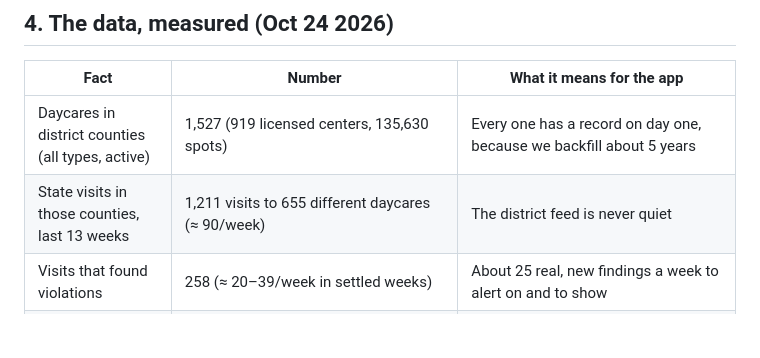
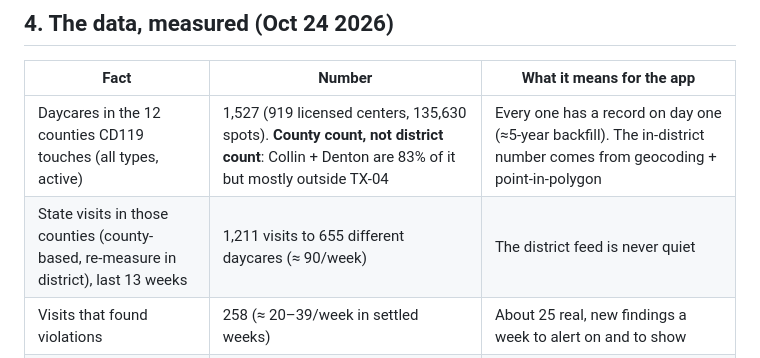
Before and after one commit to areebhirani-beep/daycare-watch, a Markdown page: docs/ARCHITECTURE.md, the part around the change. GitHub-like rendering; blank space fills up the shorter version.

Commit message:
docs: add verified official sources; relabel 1,527 as a county count

```diff
--- a/docs/ARCHITECTURE.md
+++ b/docs/ARCHITECTURE.md
@@ -65,8 +65,8 @@
 
 | Fact | Number | What it means for the app |
 |---|---|---|
-| Daycares in district counties (all types, active) | 1,527 (919 licensed centers, 135,630 spots) | Every one has a record on day one, because we backfill about 5 years |
-| State visits in those counties, last 13 weeks | 1,211 visits to 655 different daycares (≈ 90/week) | The district feed is never quiet |
+| Daycares in the 12 counties CD119 touches (all types, active) | 1,527 (919 licensed centers, 135,630 spots). **County count, not district count**: Collin + Denton are 83% of it but mostly outside TX-04 | Every one has a record on day one (≈5-year backfill). The in-district number comes from geocoding + point-in-polygon |
+| State visits in those counties (county-based, re-measure in district), last 13 weeks | 1,211 visits to 655 different daycares (≈ 90/week) | The district feed is never quiet |
 | Visits that found violations | 258 (≈ 20–39/week in settled weeks) | About 25 real, new findings a week to alert on and to show |
 | Per-daycare visit gap | every 2–8 months | Alerts are rare for any one family, like a smoke alarm. That's correct, not a weakness. |
 | Recent weeks with violations flagged | wk 41: 8, wk 42: 2, wk 43: 0 | Findings seem to be finalized 1–3 weeks after the visit (**inference, verify**). Alerts arrive days to weeks after an inspection. |
```
Also changed, not shown: docs/OFFICIAL_SOURCES.md (added, +91 -0 lines).
